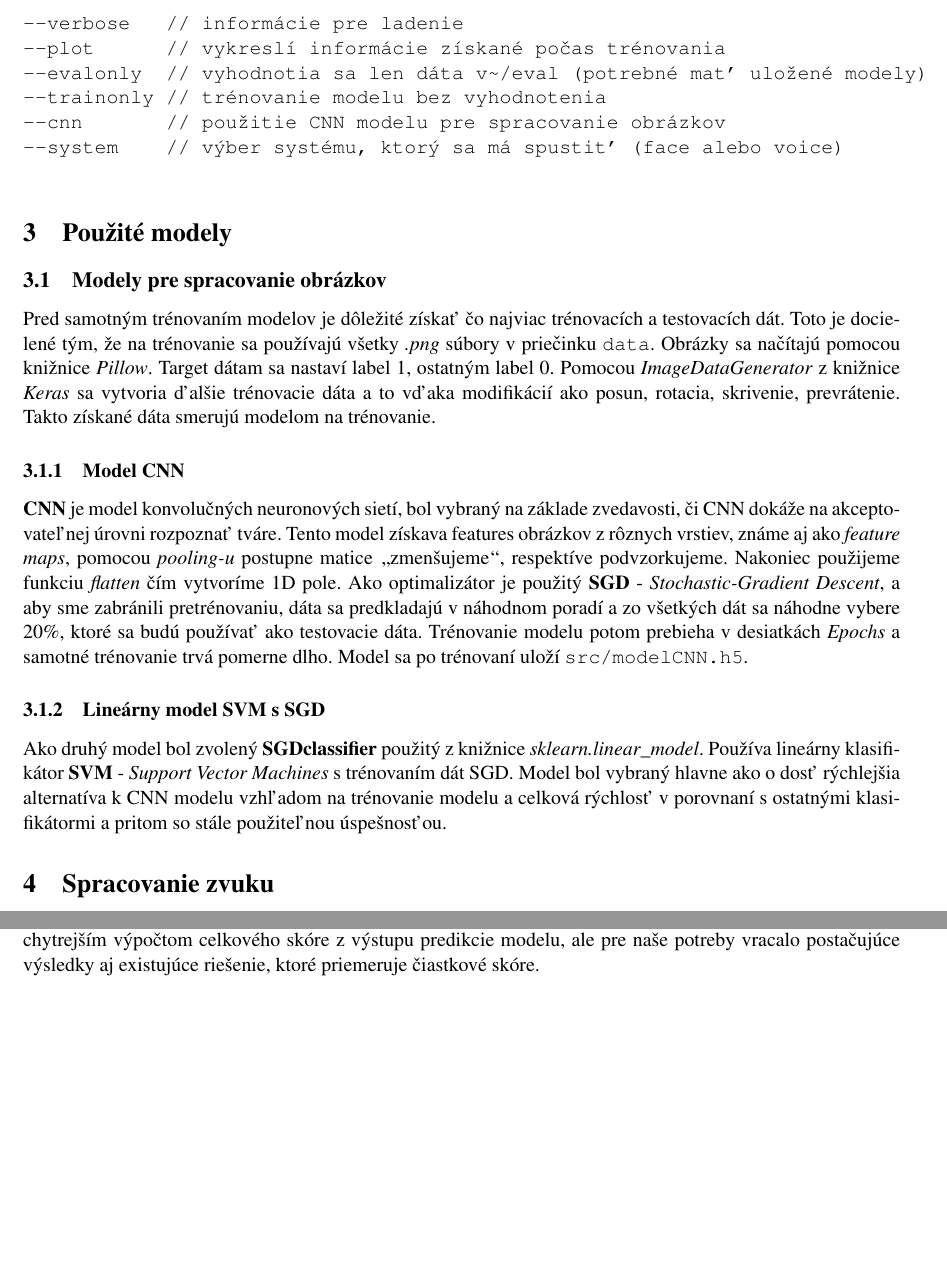
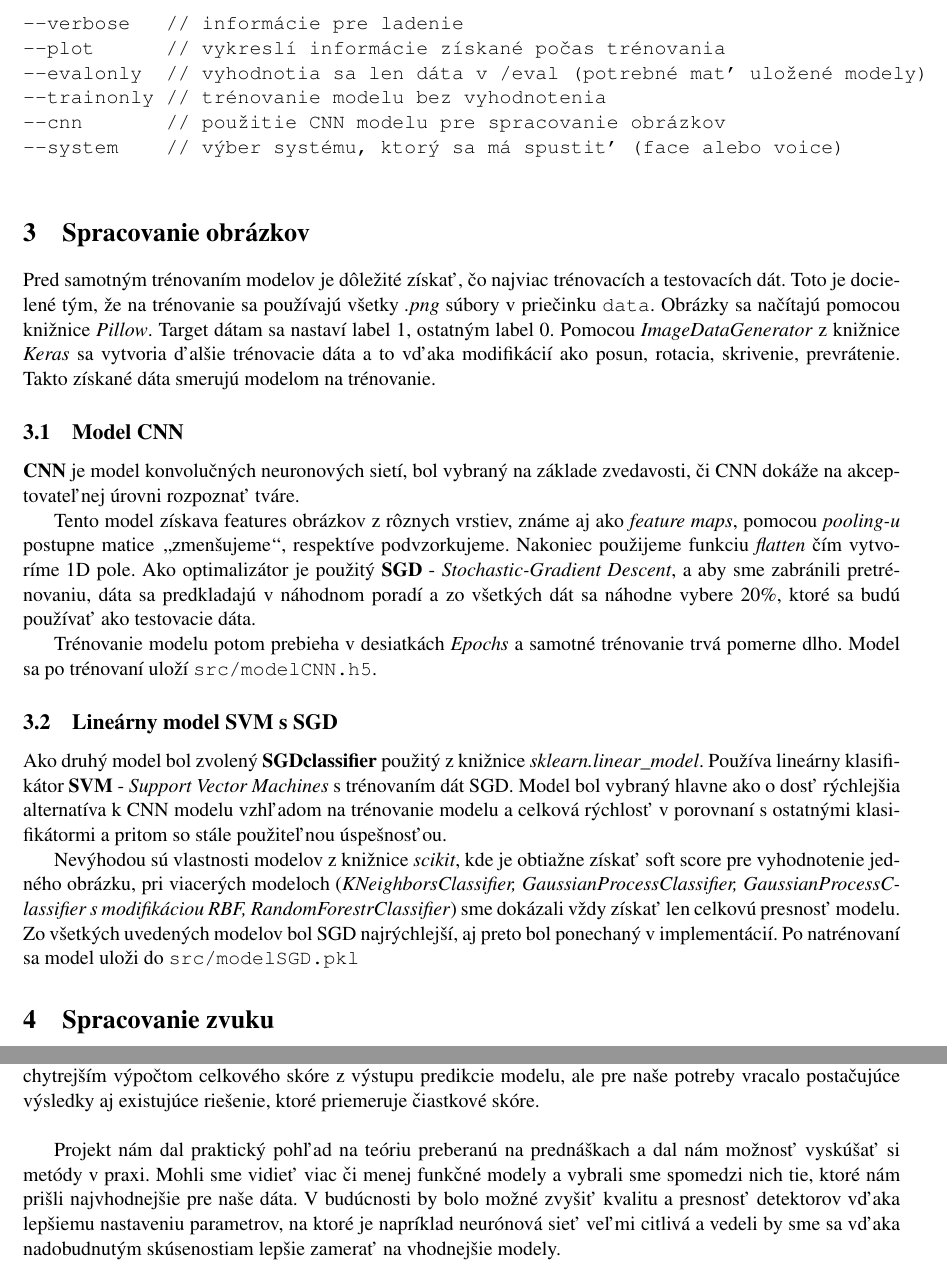
Before and after one commit to tomaskender/SUR, a LaTeX document (doc.tex): two parts of pages 3 and 4 of 4 before the commit and two parts of pages 3 and 5 of 5 after it, joined at a grey line, cut so that both start at the same text, the shorter picture padded with empty space. Compiled offline with pdfLaTeX.

Commit message:
pridane vety do doku

```diff
--- a/doc.tex
+++ b/doc.tex
@@ -78,16 +78,24 @@
 			\begin{verbatim}
 --verbose   // informácie pre ladenie
 --plot      // vykreslí informácie získané počas trénovania
---evalonly  // vyhodnotia sa len dáta v~/eval (potrebné mať uložené modely)
+--evalonly  // vyhodnotia sa len dáta v /eval (potrebné mať uložené modely)
 --trainonly // trénovanie modelu bez vyhodnotenia
 --cnn       // použitie CNN modelu pre spracovanie obrázkov
 --system    // výber systému, ktorý sa má spustiť (face alebo voice)
 			\end{verbatim}
-	\section{Použité modely}
-		\subsection{Modely pre spracovanie obrázkov}
-		Pred samotným trénovaním modelov je dôležité získať čo najviac trénovacích a testovacích dát. Toto je docielené tým, že na trénovanie sa používajú všetky \emph{.png} súbory v~priečinku \texttt{data}. Obrázky sa načítajú pomocou knižnice \emph{Pillow}. Target dátam sa nastaví label 1, ostatným label 0. Pomocou \emph{ImageDataGenerator} z~knižnice \emph{Keras} sa vytvoria ďalšie trénovacie dáta a to vďaka modifikácií ako posun, rotacia, skrivenie, prevrátenie. Takto získané dáta smerujú modelom na trénovanie.
-\subsubsection{Model CNN}
-\textbf{CNN} je model konvolučných neuronových sietí, bol vybraný na základe zvedavosti, či CNN dokáže na akceptovateľnej úrovni rozpoznať tváre. Tento model získava features obrázkov z~rôznych vrstiev, známe aj ako \emph{feature maps}, pomocou \emph{pooling-u} postupne matice \uv{zmenšujeme}, respektíve podvzorkujeme. Nakoniec použijeme funkciu \emph{flatten} čím vytvoríme 1D pole. Ako optimalizátor je použitý \textbf{SGD} - \emph{Stochastic-Gradient Descent}, a aby sme zabránili pretrénovaniu, dáta sa predkladajú v~náhodnom poradí a zo všetkých dát sa náhodne vybere 20\%, ktoré sa budú používať ako testovacie dáta. Trénovanie modelu potom prebieha v~desiatkách \emph{Epochs} a samotné trénovanie trvá pomerne dlho. Model sa po trénovaní uloží \texttt{src/modelCNN.h5}.
-\subsubsection{Lineárny model SVM s~SGD}
-Ako druhý model bol zvolený \textbf{SGDclassifier} použitý z~knižnice \emph{sklearn.linear\_model}. Používa lineárny klasifikátor \textbf{SVM} - \emph{Support Vector Machines} s~trénovaním dát SGD. Model bol vybraný hlavne ako o~dosť rýchlejšia alternatíva k~CNN modelu vzhľadom na trénovanie modelu a celková rýchlosť v porovnaní s ostatnými klasifikátormi a pritom so stále použiteľnou úspešnosťou.
+
+	\section{Spracovanie obrázkov}
+		Pred samotným trénovaním modelov je dôležité získať, čo najviac trénovacích a testovacích dát. Toto je docielené tým, že na trénovanie sa používajú všetky \emph{.png} súbory v~priečinku \texttt{data}. Obrázky sa načítajú pomocou knižnice \emph{Pillow}. Target dátam sa nastaví label 1, ostatným label 0. Pomocou \emph{ImageDataGenerator} z~knižnice \emph{Keras} sa vytvoria ďalšie trénovacie dáta a to vďaka modifikácií ako posun, rotacia, skrivenie, prevrátenie. Takto získané dáta smerujú modelom na trénovanie.
+
+\subsection{Model CNN}
+\textbf{CNN} je model konvolučných neuronových sietí, bol vybraný na základe zvedavosti, či CNN dokáže na akceptovateľnej úrovni rozpoznať tváre.
+
+Tento model získava features obrázkov z~rôznych vrstiev, známe aj ako \emph{feature maps}, pomocou \emph{pooling-u} postupne matice \uv{zmenšujeme}, respektíve podvzorkujeme. Nakoniec použijeme funkciu \emph{flatten} čím vytvoríme 1D pole. Ako optimalizátor je použitý \textbf{SGD} - \emph{Stochastic-Gradient Descent}, a aby sme zabránili pretrénovaniu, dáta sa predkladajú v~náhodnom poradí a zo všetkých dát sa náhodne vybere 20\%, ktoré sa budú používať ako testovacie dáta.
+
+Trénovanie modelu potom prebieha v~desiatkách \emph{Epochs} a samotné trénovanie trvá pomerne dlho. Model sa po trénovaní uloží \texttt{src/modelCNN.h5}.
+
+\subsection{Lineárny model SVM s~SGD}
+Ako druhý model bol zvolený \textbf{SGDclassifier} použitý z~knižnice \emph{sklearn.linear\_model}. Používa lineárny klasifikátor \textbf{SVM} - \emph{Support Vector Machines} s~trénovaním dát SGD. Model bol vybraný hlavne ako o~dosť rýchlejšia alternatíva k~CNN modelu vzhľadom na trénovanie modelu a celková rýchlosť v~porovnaní s~ostatnými klasifikátormi a pritom so stále použiteľnou úspešnosťou.
+
+Nevýhodou sú vlastnosti modelov z~knižnice \emph{scikit}, kde je obtiažne získať soft score pre vyhodnotenie jedného obrázku, pri viacerých modeloch (\emph{KNeighborsClassifier, GaussianProcessClassifier, GaussianProcessClassifier s~modifikáciou RBF, RandomForestrClassifier}) sme dokázali vždy získať len celkovú presnosť modelu. Zo všetkých uvedených modelov bol SGD najrýchlejší, aj preto bol ponechaný v~implementácií. Po natrénovaní sa model uloži do \texttt{src/modelSGD.pkl}
 	\section{Spracovanie zvuku}
@@ -101 +113,3 @@ Ako druhý model bol zvolený \textbf{SGDclassifier} použitý z~knižnice \emph
 
+	Pre detekciu hlasovej nahrávky by mohlo byť zaujímavé porovnanie s~GMM modelom, ktoré sa javilo byť rýchlejšie na natrénovanie, avšak to sa mi nepodarilo spojazdniť a musel som ostať pri Random Foreste. Systém vracia pre zhodu skóre 0.14-17 a pre nezhodu zhruba 0.08-0.12 až 0.13. Toto by šlo určite vylepšiť chytrejším výpočtom celkového skóre z~výstupu predikcie modelu, ale pre naše potreby vracalo postačujúce výsledky aj existujúce riešenie, ktoré priemeruje čiastkové skóre.
+	\\
@@ -104,5 +116,5 @@ Ako druhý model bol zvolený \textbf{SGDclassifier} použitý z~knižnice \emph
 
-	Pre detekciu hlasovej nahrávky by mohlo byť zaujímavé porovnanie s GMM modelom, ktoré sa javilo byť rýchlejšie na natrénovanie, avšak to sa mi nepodarilo spojazdniť a musel som ostať pri Random Foreste. Systém vracia pre zhodu skóre 0.14-17 a pre nezhodu zhruba 0.08-0.12 až 0.13. Toto by šlo určite vylepšiť chytrejším výpočtom celkového skóre z výstupu predikcie modelu, ale pre naše potreby vracalo postačujúce výsledky aj existujúce riešenie, ktoré priemeruje čiastkové skóre.
+	Projekt nám dal praktický pohľad na teóriu preberanú na prednáškach a dal nám možnosť vyskúšať si metódy v~praxi. Mohli sme vidieť viac či menej funkčné modely a vybrali sme spomedzi nich tie, ktoré nám prišli najvhodnejšie pre naše dáta. V~budúcnosti by bolo možné zvyšiť kvalitu a presnosť detektorov vďaka lepšiemu nastaveniu parametrov, na ktoré je napríklad neurónová sieť veľmi citlivá a vedeli by sme sa vďaka nadobudnutým skúsenostiam lepšie zamerať na vhodnejšie modely.
 
 
 \end{document}
```
Also changed, not shown: doc.pdf, doc.tex (18 more changed lines).
